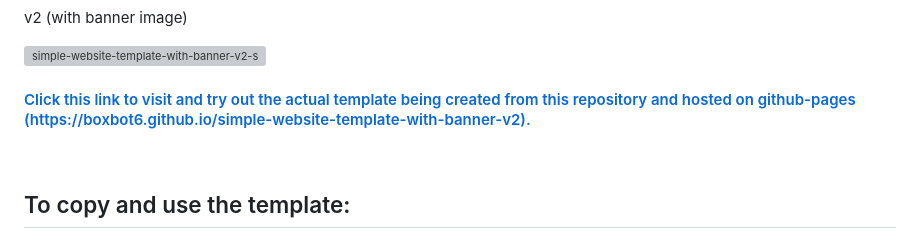
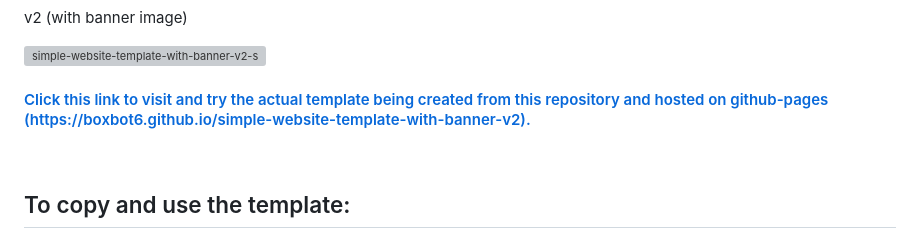
Before and after one commit to boxbot6/simple-website-template-with-banner-v2, a Markdown page: README.md, the part around the change. Drawn GitHub-style; grey boxes are pictures that could not be loaded.

```diff
--- a/README.md
+++ b/README.md
@@ -4,7 +4,7 @@ v2 (with banner image)
 
 ![simple-website-template-with-banner-v2-sample.png](images/simple-website-template-with-banner-v2-sample.png)
 
-#### [Click this link to visit and try out the actual template being created from this repository and hosted on github-pages (https://boxbot6.github.io/simple-website-template-with-banner-v2).](https://boxbot6.github.io/simple-website-template-with-banner-v2)
+#### [Click this link to visit and try the actual template being created from this repository and hosted on github-pages (https://boxbot6.github.io/simple-website-template-with-banner-v2).](https://boxbot6.github.io/simple-website-template-with-banner-v2)
 
 <br>
 
```
